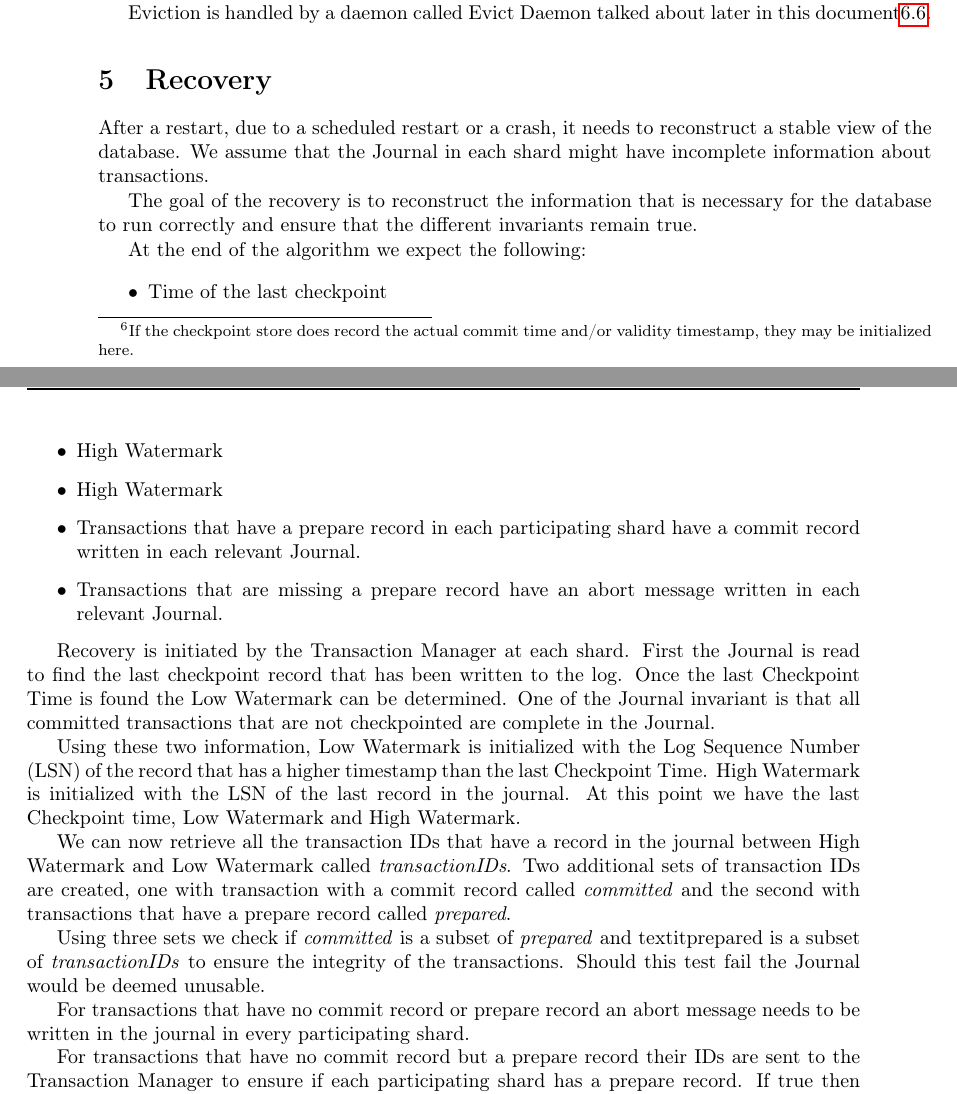
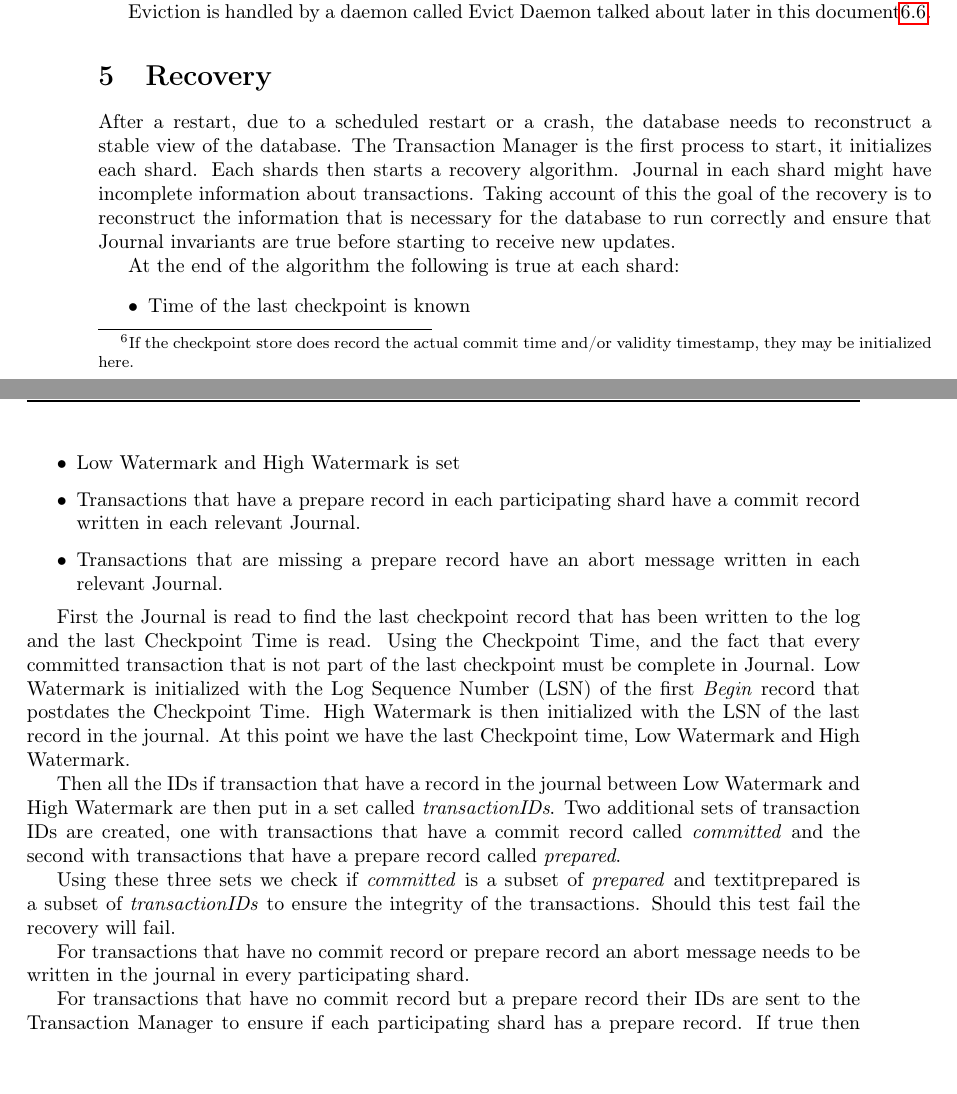
Before and after one commit to Saalik/prototype-CDC, a LaTeX thesis (research report/tcc-specification.tex): two parts of pages 14 and 15 of 19, joined at a grey line, cut so that both start at the same text. Compiled offline with pdfLaTeX.

Commit message:
Changed wording

```diff
--- a/research report/tcc-specification.tex
+++ b/research report/tcc-specification.tex
@@ -734,51 +734,49 @@ document\ref{sec:evict-daemon}.
 \section{Recovery}
 \label{sec:recovery}
 
-After a restart, due to a scheduled restart or a crash, it needs to
-reconstruct a stable view of the database. We assume that the Journal in each
-shard might have incomplete information about transactions.
-
-The goal of the recovery is to reconstruct the information that is necessary for
-the database to run correctly and ensure that the different invariants remain true.
+After a restart, due to a scheduled restart or a crash, the database needs to
+reconstruct a stable view of the database.
+The Transaction Manager is the first process to start, it initializes each shard.
+Each shards then starts a recovery algorithm.
+Journal in each shard might have incomplete information
+about transactions.
+Taking account of this the goal of the recovery is to reconstruct the information
+that is necessary for the database to run correctly and ensure that Journal invariants
+are true before starting to receive new updates.
 
 % The Journals contains information from transaction that are committed or were running when the database stopped, alongside those transaction records there are the record abouts
 
-At the end of the algorithm we expect the following:
+At the end of the algorithm the following is true at each shard:
 \begin{itemize}
-  \item Time of the last checkpoint
-  \item High Watermark
-  \item High Watermark
+  \item Time of the last checkpoint is known
+  \item Low Watermark and High Watermark is set
   \item Transactions that have a prepare record in each participating shard have a
   commit record written in each relevant Journal.
   \item Transactions that are missing a prepare record have an abort message
   written in each relevant Journal.
 \end{itemize}
 
-Recovery is initiated by the Transaction Manager at each shard.
 First the Journal is read to find the last checkpoint record that has been written
- to the log.
-Once the last Checkpoint Time is found the Low Watermark can be determined.
-One of the Journal invariant is that all committed transactions that are not
-checkpointed are complete in the Journal.
-
-Using these two information, Low Watermark is initialized with the
-Log Sequence Number (LSN) of the record that has a higher timestamp
-than the last Checkpoint Time.
+to the log and the last Checkpoint Time is read.
+Using the Checkpoint Time, and the fact that every committed transaction that is not part
+of the last checkpoint must be complete in Journal.
+Low Watermark is initialized with the Log Sequence Number (LSN) of the first \textit{Begin}
+record that postdates the Checkpoint Time.
 % This invariant needs to be added to the journal invariants
 % The journal always contains a Checkpoint record if one exist
-High Watermark is initialized with the LSN of the last record in the journal.
+High Watermark is then initialized with the LSN of the last record in the journal.
 At this point we have the last Checkpoint time, Low Watermark and High Watermark.
 
-We can now retrieve all the transaction IDs that have a record in the journal
-between High Watermark and Low Watermark called \textit{transactionIDs}.
-Two additional sets of transaction IDs are created, one with transaction with a commit
-record called \textit{committed} and the second with transactions that have a
-prepare record called \textit{prepared}.
+Then all the IDs if transaction that have a record in the journal between Low Watermark
+and High Watermark are then put in a set called \textit{transactionIDs}.
+Two additional sets of transaction IDs are created, one with transactions that have
+a commit record called \textit{committed} and the second with transactions that have
+a prepare record called \textit{prepared}.
 
-Using three sets we check if \textit{committed} is a subset of
+Using these three sets we check if \textit{committed} is a subset of
 \textit{prepared} and textit{prepared} is a subset of \textit{transactionIDs}
 to ensure the integrity of the transactions.
-Should this test fail the Journal would be deemed unusable.
+Should this test fail the recovery will fail.
 
 For transactions that have no commit record or prepare record an abort message
 needs to be written in the journal in every participating shard.
```
Also changed, not shown: research report/tcc-specification.tex (5 more changed lines).
